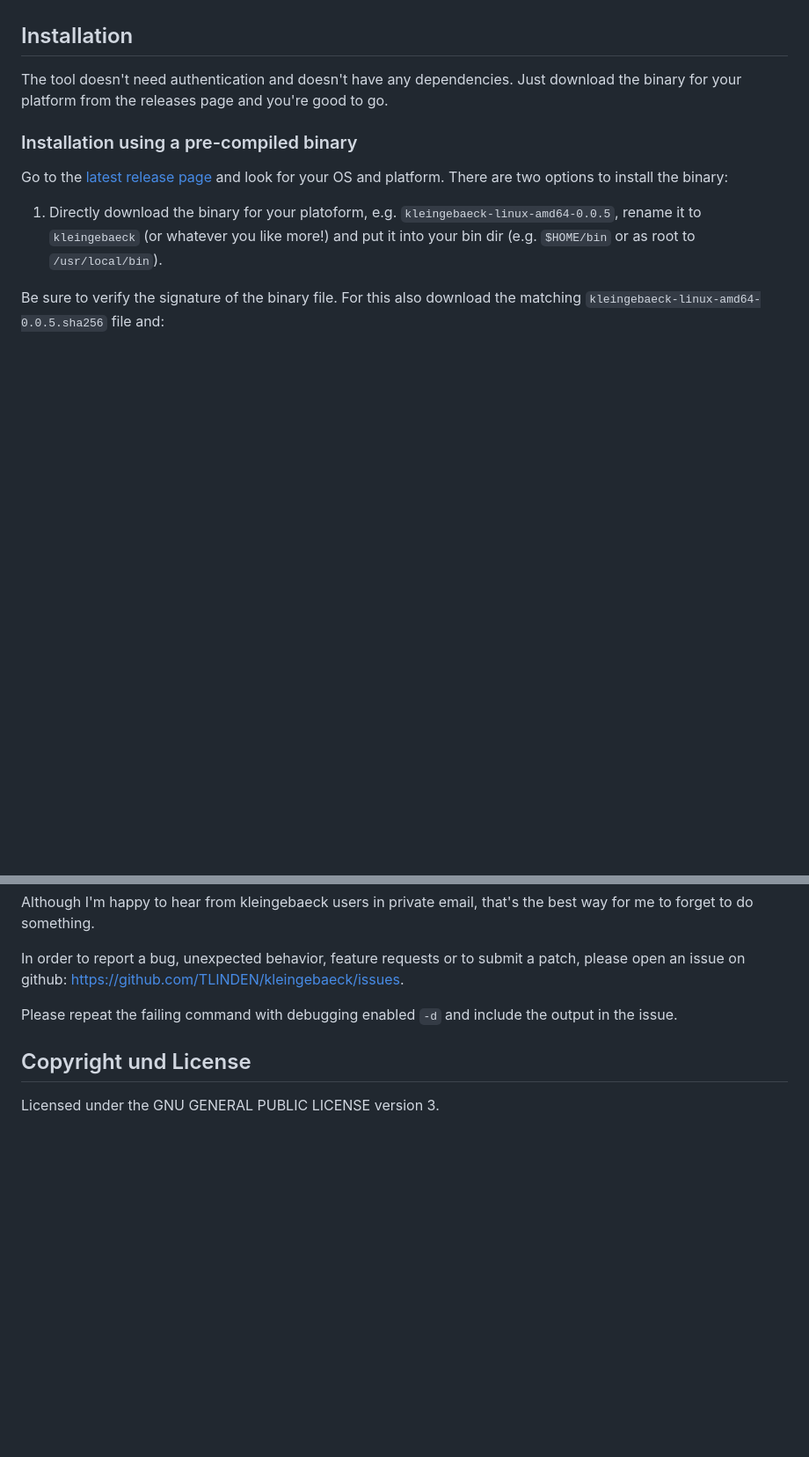
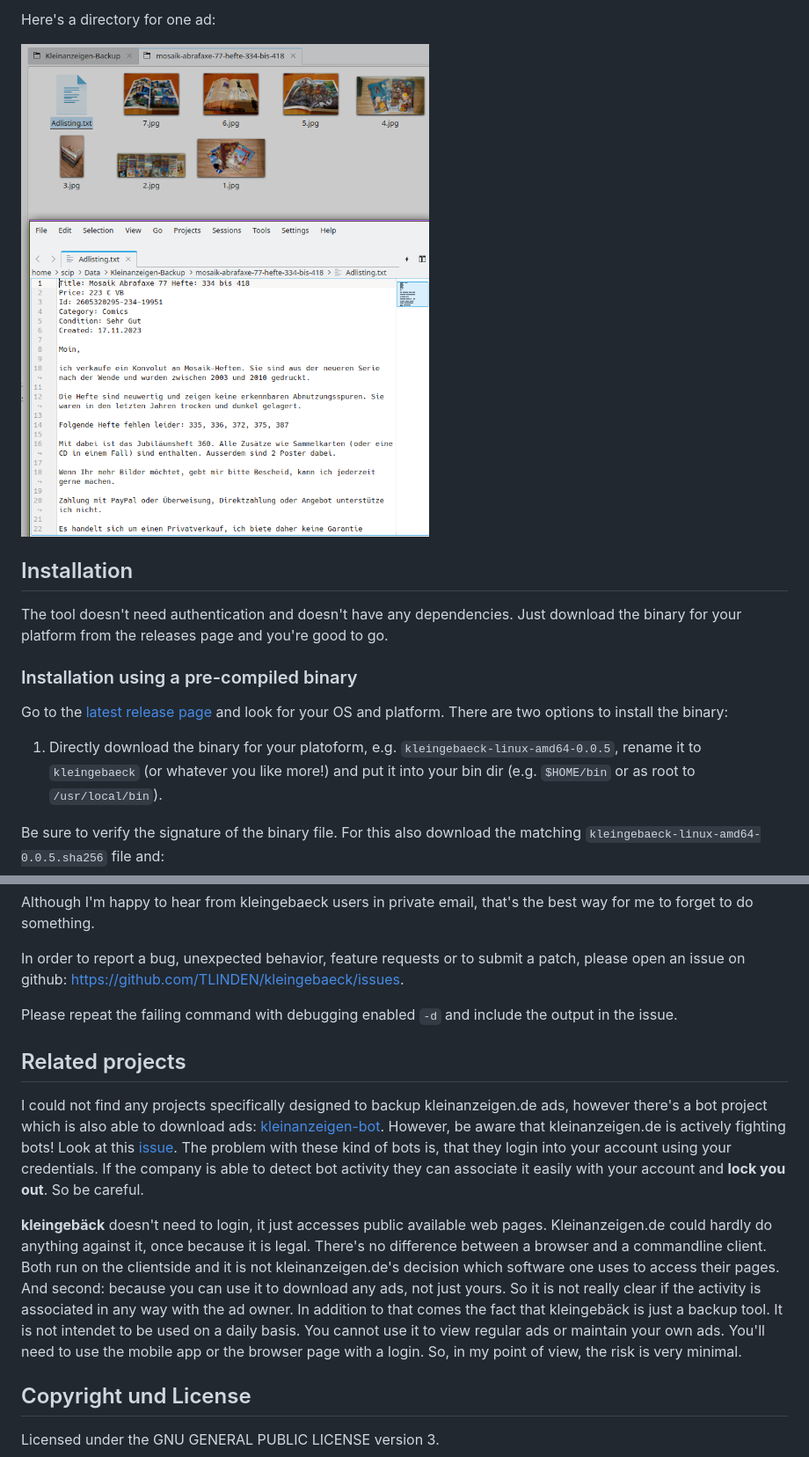
Before and after one commit to TLINDEN/kleingebaeck, a Markdown page: README.md, 2 parts joined by grey strips. Shown: that part at 88% size. Rendered like a GitHub page; pictures changed too: .github/assets/kleinanzeigen-ad.png (added); blank space fills up the shorter version.

```diff
--- a/README.md
+++ b/README.md
@@ -17,3 +32,6 @@ title, body, price etc. All images will be downloaded as well.
+Here's a directory for one ad:
+
+![Download](https://github.com/TLINDEN/kleingebaeck/blob/main/.github/assets/kleinanzeigen-ad.png)
 
 ## Installation
 
@@ -151,6 +169,32 @@ https://github.com/TLINDEN/kleingebaeck/issues.
 Please repeat the failing command with debugging enabled `-d` and
 include the output in the issue.
 
+## Related projects
+
+I could not find any projects specifically designed to backup
+kleinanzeigen.de ads, however there's a bot project which is also able
+to download ads:
+[kleinanzeigen-bot](https://github.com/Second-Hand-Friends/kleinanzeigen-bot/). However,
+be aware that kleinanzeigen.de is actively fighting bots! Look at this
+[issue](https://github.com/Second-Hand-Friends/kleinanzeigen-bot/issues/219). The
+problem with these kind of bots is, that they login into your account
+using your credentials. If the company is able to detect bot activity
+they can associate it easily with your account and **lock you
+out**. So be careful.
+
+**kleingebäck** doesn't need to login, it just accesses public
+available web pages. Kleinanzeigen.de could hardly do anything against
+it, once because it is legal. There's no difference between a browser
+and a commandline client. Both run on the clientside and it is not
+kleinanzeigen.de's decision which software one uses to access their
+pages. And second: because you can use it to download any ads, not
+just yours. So it is not really clear if the activity is associated in
+any way with the ad owner. In addition to that comes the fact that
+kleingebäck is just a backup tool. It is not intendet to be used on a
+daily basis. You cannot use it to view regular ads or maintain your
+own ads. You'll need to use the mobile app or the browser page with a
+login. So, in my point of view, the risk is very minimal.
+
 ## Copyright und License
 
 Licensed under the GNU GENERAL PUBLIC LICENSE version 3.
```
Also changed, not shown: other parts of README.md (+15 -0 lines), .github/assets/kleinanzeigen-backup.png (added), .github/assets/kleinanzeigen-download.png (added), .github/assets/kleinanzeigen-index.png (added).
